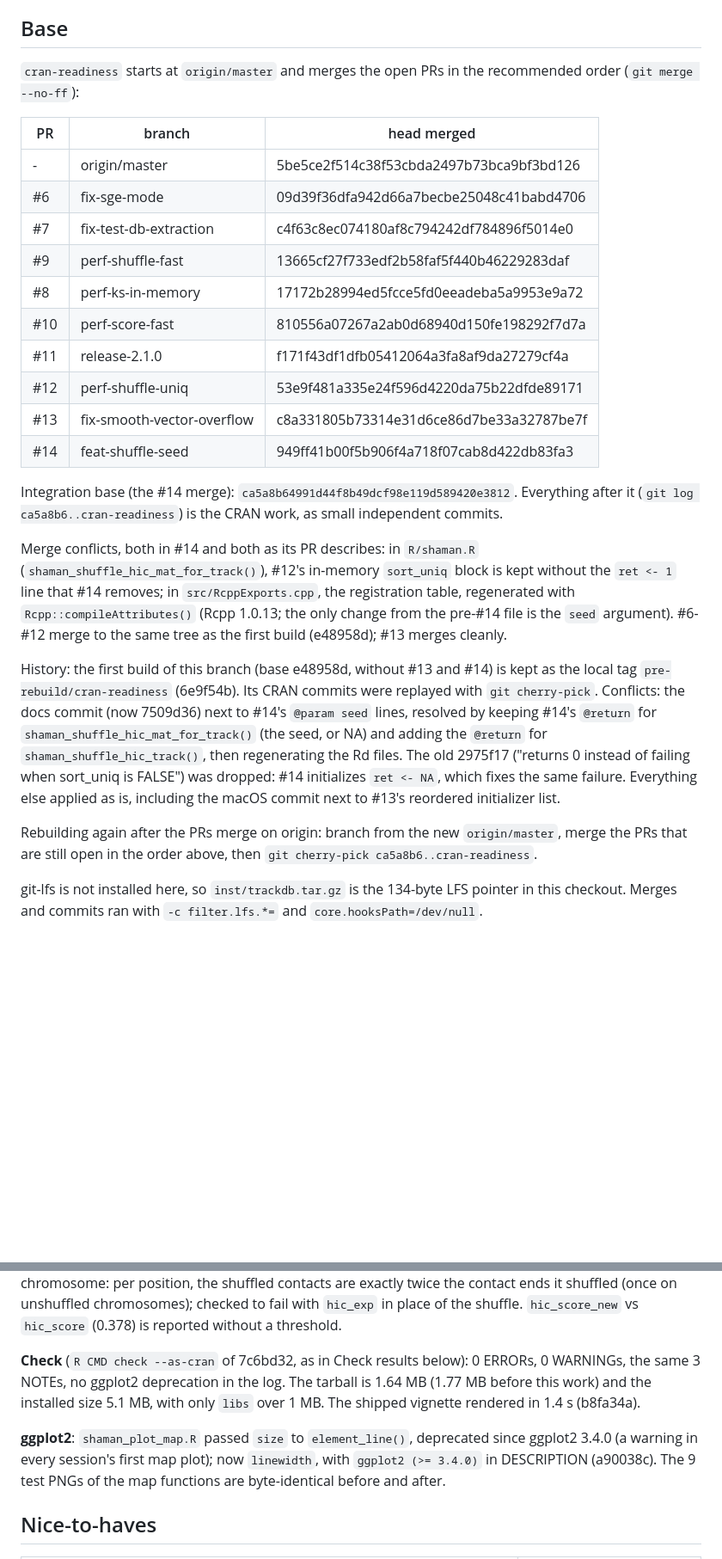
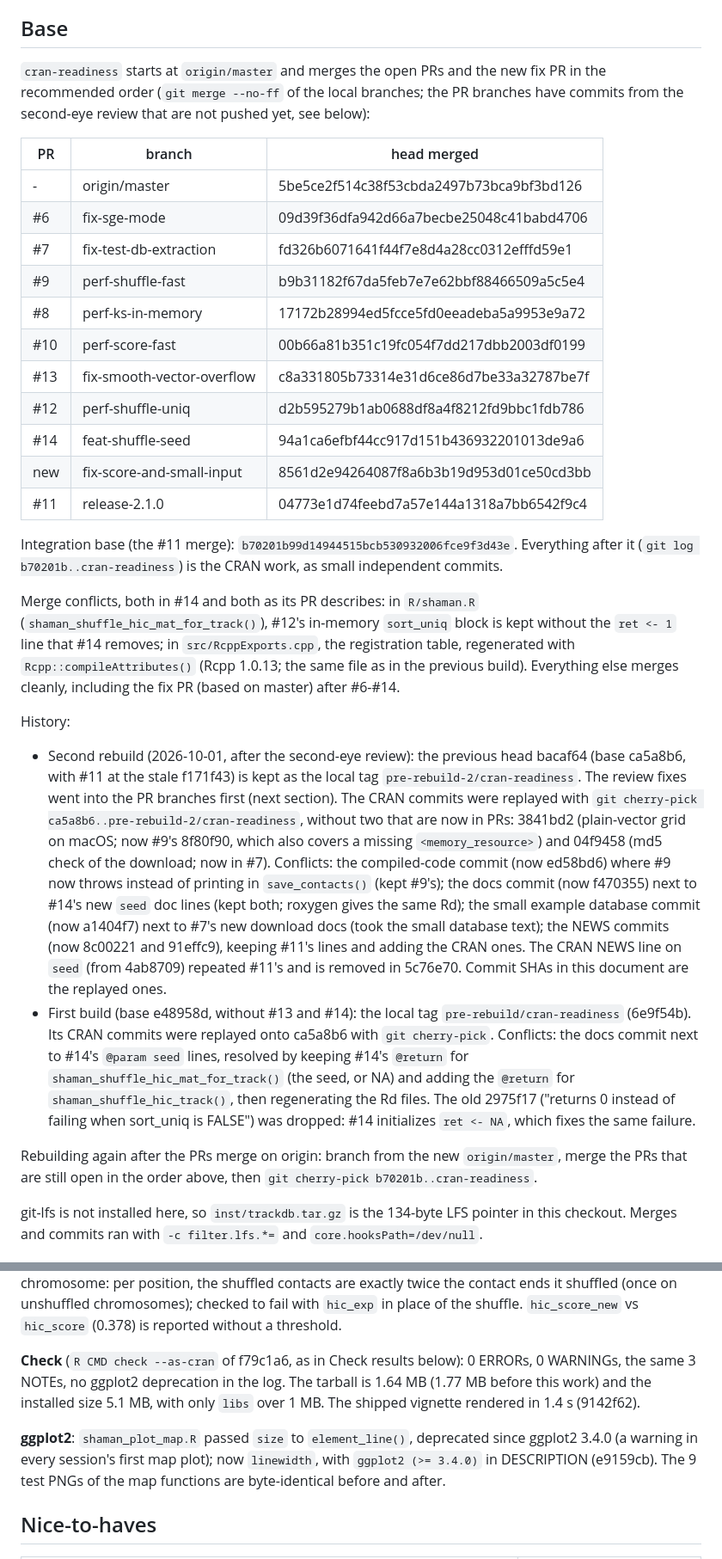
Before and after one commit to tanaylab/shaman, a Markdown page: CRAN_PLAN.md, 2 parts joined by grey strips. Shown at 86% size. Rendered like a GitHub page; blank space fills up the shorter version.

```diff
--- a/CRAN_PLAN.md
+++ b/CRAN_PLAN.md
@@ -10,42 +10,57 @@ Status keys: **done** (committed on this branch), **decision** (blocked on an op
 
 ## Base
 
-`cran-readiness` starts at `origin/master` and merges the open PRs in the recommended order
-(`git merge --no-ff`):
+`cran-readiness` starts at `origin/master` and merges the open PRs and the new fix PR in the
+recommended order (`git merge --no-ff` of the local branches; the PR branches have commits from the
+second-eye review that are not pushed yet, see below):
 
 | PR | branch | head merged |
 |---|---|---|
 | - | origin/master | 5be5ce2f514c38f53cbda2497b73bca9bf3bd126 |
 | #6 | fix-sge-mode | 09d39f36dfa942d66a7becbe25048c41babd4706 |
-| #7 | fix-test-db-extraction | c4f63c8ec074180af8c794242df784896f5014e0 |
-| #9 | perf-shuffle-fast | 13665cf27f733edf2b58faf5f440b46229283daf |
+| #7 | fix-test-db-extraction | fd326b6071641f44f7e8d4a28cc0312efffd59e1 |
+| #9 | perf-shuffle-fast | b9b31182f67da5feb7e7e62bbf88466509a5c5e4 |
 | #8 | perf-ks-in-memory | 17172b28994ed5fcce5fd0eeadeba5a9953e9a72 |
-| #10 | perf-score-fast | 810556a07267a2ab0d68940d150fe198292f7d7a |
-| #11 | release-2.1.0 | f171f43df1dfb05412064a3fa8af9da27279cf4a |
-| #12 | perf-shuffle-uniq | 53e9f481a335e24f596d4220da75b22dfde89171 |
+| #10 | perf-score-fast | 00b66a81b351c19fc054f7dd217dbb2003df0199 |
 | #13 | fix-smooth-vector-overflow | c8a331805b73314e31d6ce86d7be33a32787be7f |
-| #14 | feat-shuffle-seed | 949ff41b00f5b906f4a718f07cab8d422db83fa3 |
+| #12 | perf-shuffle-uniq | d2b595279b1ab0688df8a4f8212fd9bbc1fdb786 |
+| #14 | feat-shuffle-seed | 94a1ca6efbf44cc917d151b436932201013de9a6 |
+| new | fix-score-and-small-input | 8561d2e94264087f8a6b3b19d953d01ce50cd3bb |
+| #11 | release-2.1.0 | 04773e1d74feebd7a57e144a1318a7bb6542f9c4 |
 
-Integration base (the #14 merge): `ca5a8b64991d44f8b49dcf98e119d589420e3812`. Everything after it
-(`git log ca5a8b6..cran-readiness`) is the CRAN work, as small independent commits.
+Integration base (the #11 merge): `b70201b99d14944515bcb530932006fce9f3d43e`. Everything after it
+(`git log b70201b..cran-readiness`) is the CRAN work, as small independent commits.
 
 Merge conflicts, both in #14 and both as its PR describes: in `R/shaman.R`
 (`shaman_shuffle_hic_mat_for_track()`), #12's in-memory `sort_uniq` block is kept without the
 `ret <- 1` line that #14 removes; in `src/RcppExports.cpp`, the registration table, regenerated
-with `Rcpp::compileAttributes()` (Rcpp 1.0.13; the only change from the pre-#14 file is the `seed`
-argument). #6-#12 merge to the same tree as the first build (e48958d); #13 merges cleanly.
+with `Rcpp::compileAttributes()` (Rcpp 1.0.13; the same file as in the previous build). Everything
+else merges cleanly, including the fix PR (based on master) after #6-#14.
 
-History: the first build of this branch (base e48958d, without #13 and #14) is kept as the local
-tag `pre-rebuild/cran-readiness` (6e9f54b). Its CRAN commits were replayed with
-`git cherry-pick`. Conflicts: the docs commit (now 7509d36) next to #14's `@param seed` lines,
-resolved by keeping #14's `@return` for `shaman_shuffle_hic_mat_for_track()` (the seed, or NA)
-and adding the `@return` for `shaman_shuffle_hic_track()`, then regenerating the Rd files. The old
-2975f17 ("returns 0 instead of failing when sort_uniq is FALSE") was dropped: #14 initializes
-`ret <- NA`, which fixes the same failure. Everything else applied as is, including the macOS
-commit next to #13's reordered initializer list.
+History:
+
+- Second rebuild (2026-10-01, after the second-eye review): the previous head bacaf64 (base ca5a8b6,
+  with #11 at the stale f171f43) is kept as the local tag `pre-rebuild-2/cran-readiness`. The review
+  fixes went into the PR branches first (next section). The CRAN commits were replayed with
+  `git cherry-pick ca5a8b6..pre-rebuild-2/cran-readiness`, without two that are now in PRs: 3841bd2
+  (plain-vector grid on macOS; now #9's 8f80f90, which also covers a missing `<memory_resource>`)
+  and 04f9458 (md5 check of the download; now in #7). Conflicts: the compiled-code commit (now
+  ed58bd6) where #9 now throws instead of printing in `save_contacts()` (kept #9's); the docs
+  commit (now f470355) next to #14's new `seed` doc lines (kept both; roxygen gives the same Rd);
+  the small example database commit (now a1404f7) next to #7's new download docs (took the small
+  database text); the NEWS commits (now 8c00221 and 91effc9), keeping #11's lines and adding the
+  CRAN ones. The CRAN NEWS line on `seed` (from 4ab8709) repeated #11's and is removed in 5c76e70.
+  Commit SHAs in this document are the replayed ones.
+- First build (base e48958d, without #13 and #14): the local tag `pre-rebuild/cran-readiness`
+  (6e9f54b). Its CRAN commits were replayed onto ca5a8b6 with `git cherry-pick`. Conflicts: the
+  docs commit next to #14's `@param seed` lines, resolved by keeping #14's `@return` for
+  `shaman_shuffle_hic_mat_for_track()` (the seed, or NA) and adding the `@return` for
+  `shaman_shuffle_hic_track()`, then regenerating the Rd files. The old 2975f17 ("returns 0 instead
+  of failing when sort_uniq is FALSE") was dropped: #14 initializes `ret <- NA`, which fixes the same
+  failure.
 
 Rebuilding again after the PRs merge on origin: branch from the new `origin/master`, merge the PRs
-that are still open in the order above, then `git cherry-pick ca5a8b6..cran-readiness`.
+that are still open in the order above, then `git cherry-pick b70201b..cran-readiness`.
 
 git-lfs is not installed here, so `inst/trackdb.tar.gz` is the 134-byte LFS pointer in this
 checkout. Merges and commits ran with `-c filter.lfs.*=` and `core.hooksPath=/dev/null`.
@@ -269,13 +319,13 @@ coverage on every chromosome: per position, the shuffled contacts are exactly tw
 it shuffled (once on unshuffled chromosomes); checked to fail with `hic_exp` in place of the shuffle.
 `hic_score_new` vs `hic_score` (0.378) is reported without a threshold.
 
-**Check** (`R CMD check --as-cran` of 7c6bd32, as in Check results below): 0 ERRORs, 0 WARNINGs, the
+**Check** (`R CMD check --as-cran` of f79c1a6, as in Check results below): 0 ERRORs, 0 WARNINGs, the
 same 3 NOTEs, no ggplot2 deprecation in the log. The tarball is 1.64 MB (1.77 MB before this work) and
-the installed size 5.1 MB, with only `libs` over 1 MB. The shipped vignette rendered in 1.4 s (b8fa34a).
+the installed size 5.1 MB, with only `libs` over 1 MB. The shipped vignette rendered in 1.4 s (9142f62).
 
 **ggplot2**: `shaman_plot_map.R` passed `size` to `element_line()`, deprecated since ggplot2 3.4.0
 (a warning in every session's first map plot); now `linewidth`, with `ggplot2 (>= 3.4.0)` in
-DESCRIPTION (a90038c). The 9 test PNGs of the map functions are byte-identical before and after.
+DESCRIPTION (e9159cb). The 9 test PNGs of the map functions are byte-identical before and after.
 
 ## Nice-to-haves
 
```
Also changed, not shown: other parts of CRAN_PLAN.md (+111 -63 lines).
